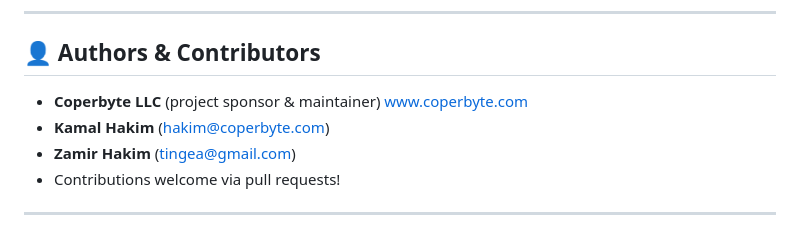
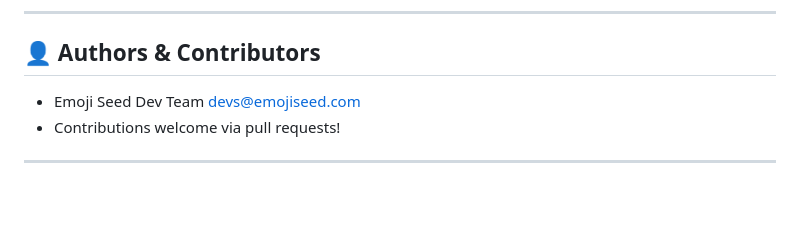
Before and after one commit to emojiseed/bip-emojiseed, a Markdown page: README.md, the part around the change. GitHub-like rendering; blank space fills up the shorter version.

```diff
--- a/README.md
+++ b/README.md
@@ -149,9 +149,7 @@ This project is open source under the **BSD 2-Clause License**.
 
 ## 👤 Authors & Contributors
 
-- **Coperbyte LLC** (project sponsor & maintainer) www.coperbyte.com
-- **Kamal Hakim** (<hakim@coperbyte.com>)
-- **Zamir Hakim** (<tingea@gmail.com>)
+- Emoji Seed Dev Team devs@emojiseed.com
 - Contributions welcome via pull requests!
 
 ---
```
